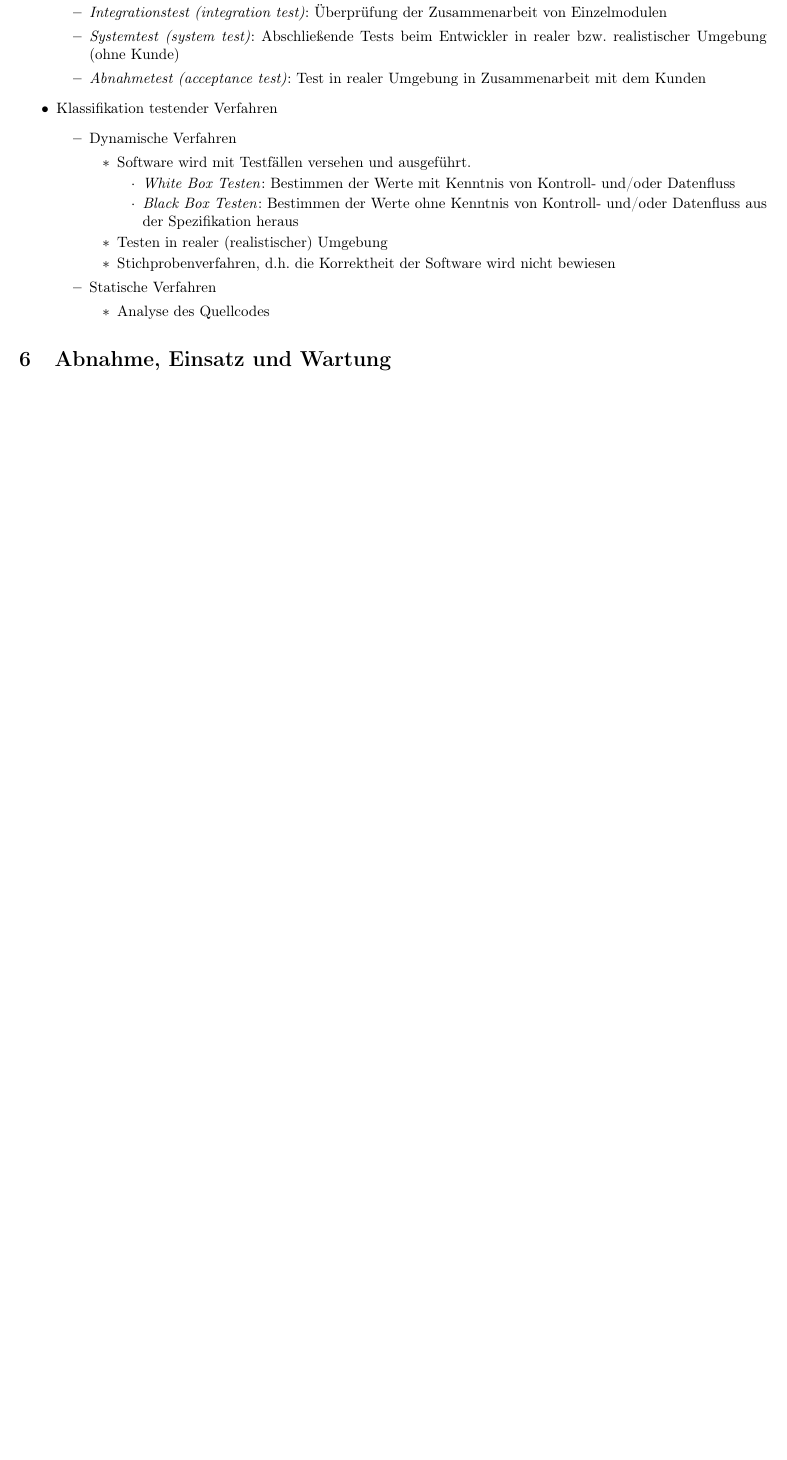
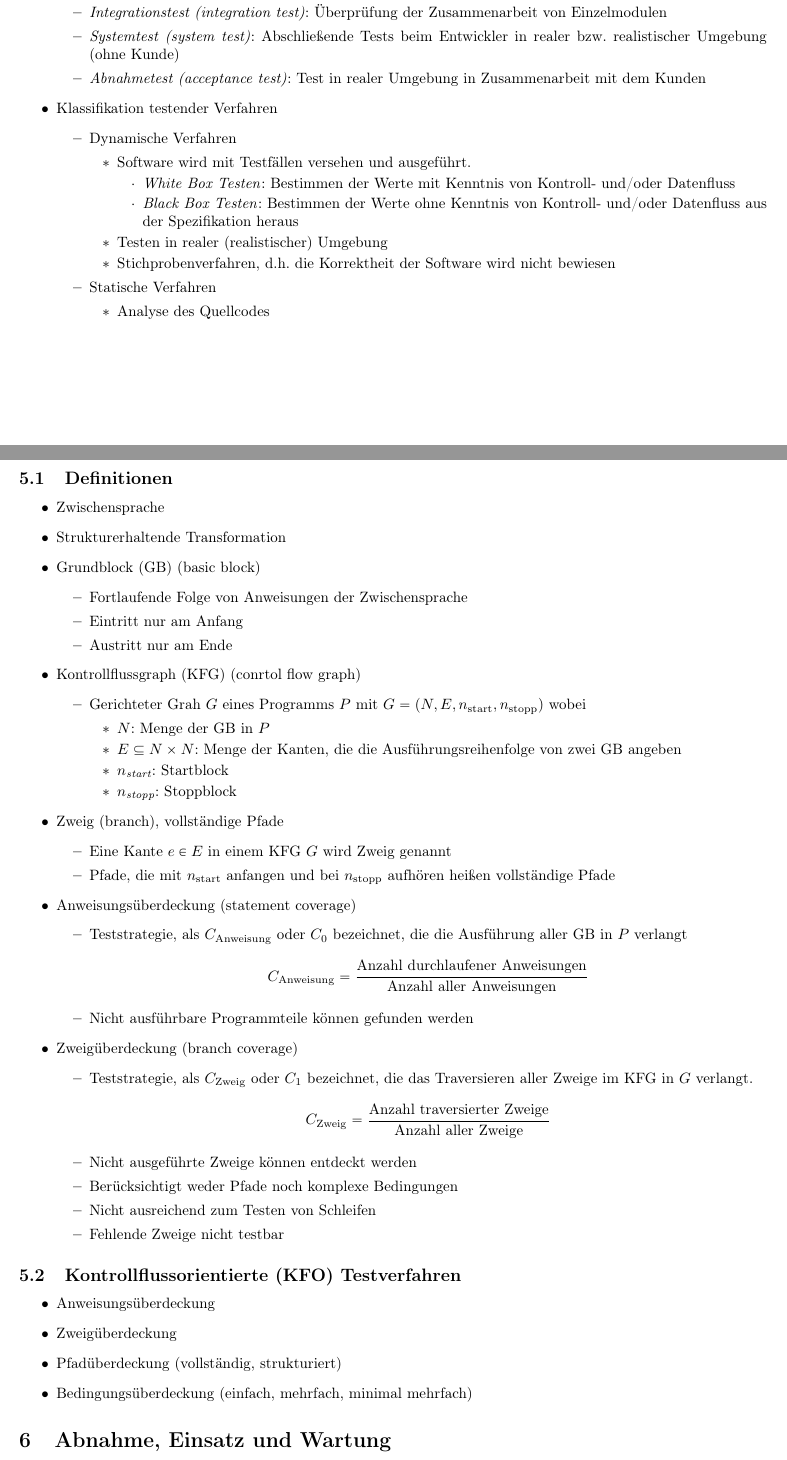
Before and after one commit to kiritsuku/kit-computer-science-summary, a LaTeX document (Swt/document.tex): part of page 3 of 3 before the commit and two parts of pages 3 and 4 of 4 after it, the two joined at a grey line, cut so that both start at the same text, the shorter picture padded with empty space. Compiled offline with pdfLaTeX.

Commit message:
update of Swt project

```diff
--- a/Swt/document.tex
+++ b/Swt/document.tex
@@ -2,9 +2,12 @@
 \usepackage[utf8]{inputenc}
 \usepackage[ngerman]{babel}
 \usepackage[T1]{fontenc}
+\usepackage{amsfonts}
+\usepackage{amsmath}
+\usepackage{mathtools}
+\usepackage{mathabx}
 \usepackage[margin=2cm]{geometry} % margins
 \usepackage{fancyhdr} % site layout
-\usepackage{mathabx}
 
 \begin{document}
 
@@ -181,6 +184,60 @@
   \end{itemize}
 \end{itemize}
 
+\subsection{Definitionen}
+\begin{itemize}
+  \item Zwischensprache
+  \item Strukturerhaltende Transformation
+  \item Grundblock (GB) (basic block)
+  \begin{itemize}
+    \item Fortlaufende Folge von Anweisungen der Zwischensprache
+    \item Eintritt nur am Anfang
+    \item Austritt nur am Ende
+  \end{itemize}
+  \item Kontrollflussgraph (KFG) (conrtol flow graph)
+  \begin{itemize}
+    \item Gerichteter Grah $G$ eines Programms $P$ mit $G=(N,E,n_{\text{start}},n_{\text{stopp}})$ wobei
+    \begin{itemize}
+      \item \textit{$N$}: Menge der GB in $P$
+      \item \textit{$E\subseteq N\times N$}: Menge der Kanten, die die Ausführungsreihenfolge von zwei GB angeben
+      \item \textit{$n_{\text{start}}$}: Startblock
+      \item \textit{$n_{\text{stopp}}$}: Stoppblock
+    \end{itemize}
+  \end{itemize}
+  \item Zweig (branch), vollständige Pfade
+  \begin{itemize}
+    \item Eine Kante $e\in E$ in einem KFG $G$ wird Zweig genannt
+    \item Pfade, die mit $n_{\text{start}}$ anfangen und bei $n_{\text{stopp}}$ aufhören heißen vollständige Pfade
+  \end{itemize}
+  \item Anweisungsüberdeckung (statement coverage)
+  \begin{itemize}
+    \item Teststrategie, als $C_{\text{Anweisung}}$ oder $C_0$ bezeichnet, die die Ausführung aller GB in $P$ verlangt
+    \[
+    C_{\text{Anweisung}}=\frac{\text{Anzahl durchlaufener Anweisungen}}{\text{Anzahl aller Anweisungen}}
+    \]
+    \item Nicht ausführbare Programmteile können gefunden werden
+  \end{itemize}
+  \item Zweigüberdeckung (branch coverage)
+  \begin{itemize}
+    \item Teststrategie, als $C_{\text{Zweig}}$ oder $C_1$ bezeichnet, die das Traversieren aller Zweige im KFG in $G$ verlangt.
+    \[
+    C_{\text{Zweig}}=\frac{\text{Anzahl traversierter Zweige}}{\text{Anzahl aller Zweige}}
+    \]
+    \item Nicht ausgeführte Zweige können entdeckt werden
+    \item Berücksichtigt weder Pfade noch komplexe Bedingungen
+    \item Nicht ausreichend zum Testen von Schleifen
+    \item Fehlende Zweige nicht testbar
+  \end{itemize}
+\end{itemize}
+
+\subsection{Kontrollflussorientierte (KFO) Testverfahren}
+\begin{itemize}
+  \item Anweisungsüberdeckung
+  \item Zweigüberdeckung
+  \item Pfadüberdeckung (vollständig, strukturiert)
+  \item Bedingungsüberdeckung (einfach, mehrfach, minimal mehrfach)
+\end{itemize}
+
 \section{Abnahme, Einsatz und Wartung}
 
 \end{document}
```
